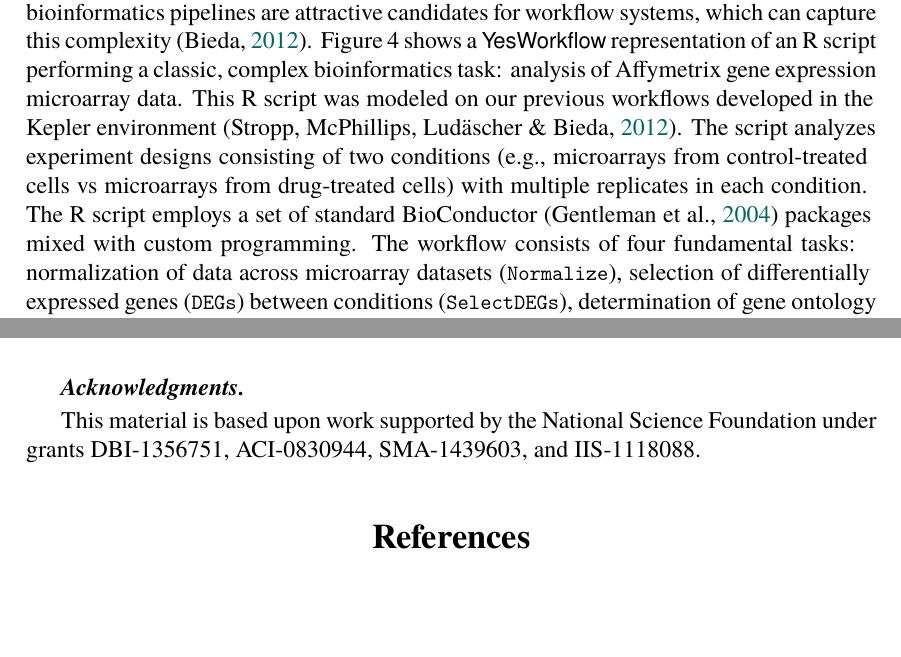
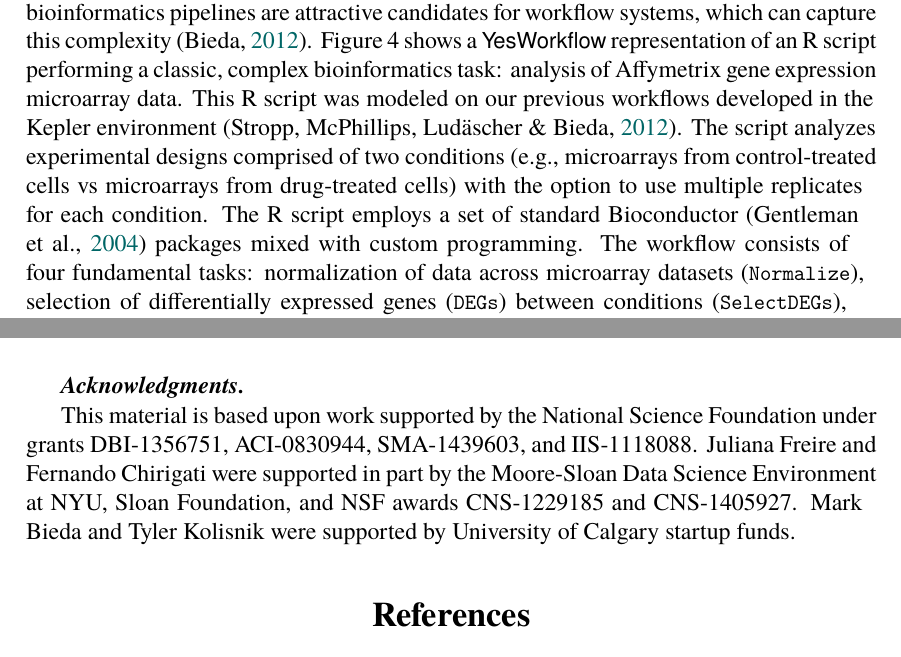
Before and after one commit to yesworkflow-org/yw-idcc-15, a LaTeX document (yw-ijdc-2015/yw-ijdc-2015.tex): two parts of pages 6 and 12 of 15, joined at a grey line, cut so that both start at the same text, the shorter picture padded with empty space. The pictures show the PDF file yw-ijdc-2015/yw-ijdc-2015.pdf that the author committed with the source.

Commit message:
Minor edits & added funding.

```diff
--- a/yw-ijdc-2015/yw-ijdc-2015.tex
+++ b/yw-ijdc-2015/yw-ijdc-2015.tex
@@ -401,10 +401,10 @@ on the \yw\ GitHub site \cite{YWgithub2015}.
  classic, complex bioinformatics task: analysis of Affymetrix gene
  expression microarray data. This \R\ script was modeled on our previous
  workflows developed in the Kepler environment \cite{stropp2012workflows}.
- The script analyzes experiment designs consisting of two conditions
- (e.g., microarrays from control-treated cells vs microarrays from
- drug-treated cells) with multiple replicates in each condition. The
- \R\ script employs a set of standard BioConductor
+ The script analyzes experimental designs comprised of two conditions
+ (e.g., microarrays from control-treated cells vs microarrays from drug-treated cells)
+ with the option to use multiple replicates for each condition. The R script employs
+ a set of standard Bioconductor
  \cite{gentleman2004bioconductor} packages mixed with custom programming. The
  workflow consists of four fundamental tasks: normalization of data
  across microarray datasets (\ywm{Normalize}), selection of
@@ -742,7 +742,11 @@ may be used in \YW\ in the future.
 
 \paragraph{Acknowledgments.} This material is based upon work
 supported by the National Science Foundation under grants DBI-1356751,
-ACI-0830944, SMA-1439603, and IIS-1118088.
+ACI-0830944, SMA-1439603, and IIS-1118088.  Juliana Freire and
+Fernando Chirigati were supported in part by the Moore-Sloan Data
+Science Environment at NYU, Sloan Foundation, and NSF awards
+CNS-1229185 and CNS-1405927. Mark Bieda and Tyler Kolisnik were
+supported by University of Calgary startup funds.
 
 
 \setcounter{secnumdepth}{0}
```
Also changed, not shown: yw-ijdc-2015/yw-ijdc-2015.pdf, yw-ijdc-2015/yw-ijdc-2015.tex (22 more changed lines).
